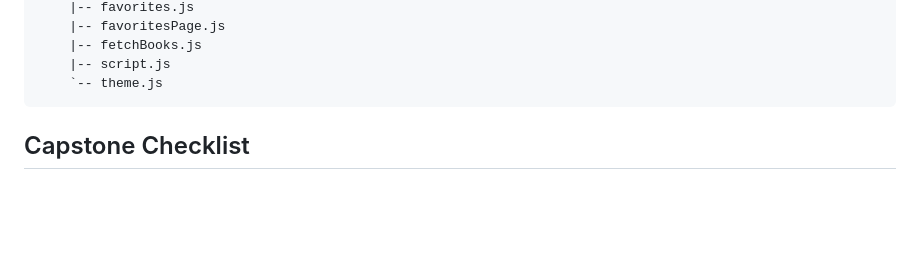
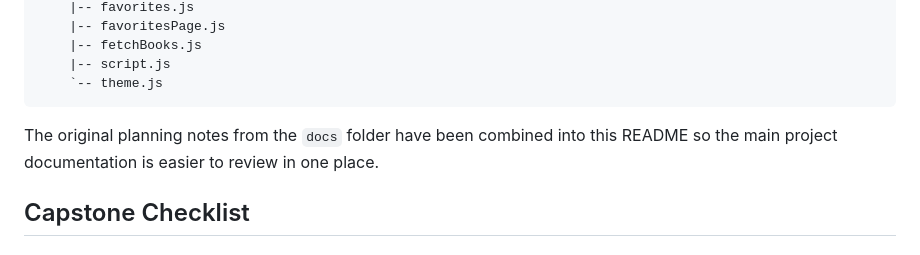
Before and after one commit to NKBelie/Phase-One-Capstone-Project, a Markdown page: README.md, the part around the change. Rendered like a GitHub page; blank space fills up the shorter version.

Commit message:
Document docs cleanup in README

````diff
--- a/README.md
+++ b/README.md
@@ -138,6 +138,8 @@ The app includes a dark/light theme button in the navigation. The selected theme
     |-- script.js
     `-- theme.js
 ```
+
+The original planning notes from the `docs` folder have been combined into this README so the main project documentation is easier to review in one place.
 
 ## Capstone Checklist
 
````
